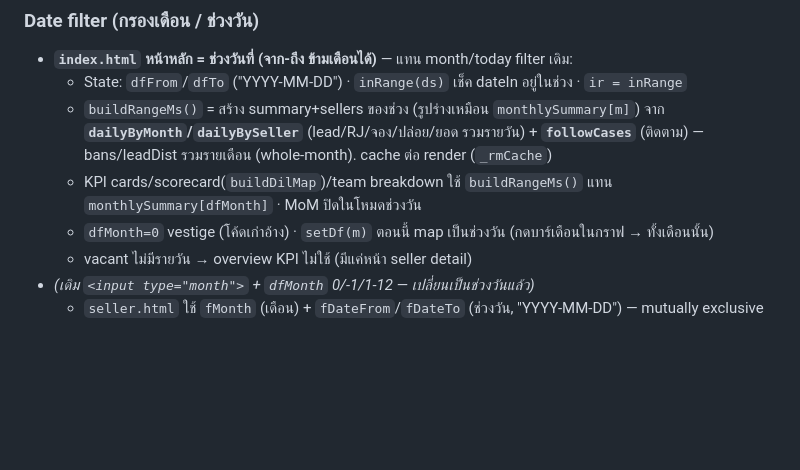
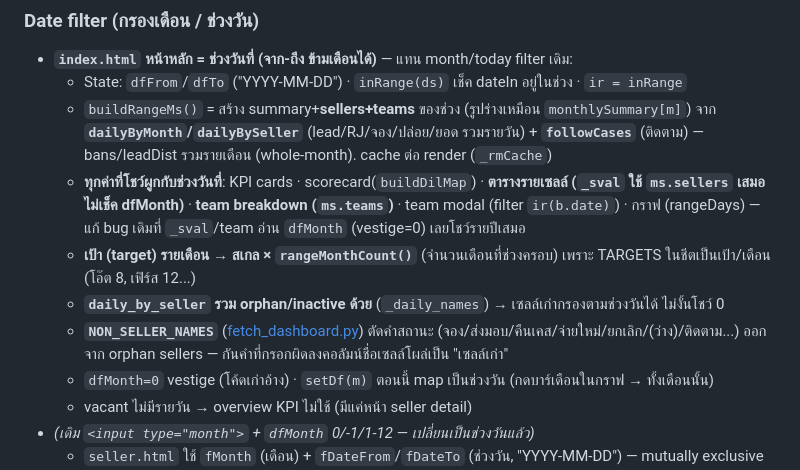
Before and after one commit to Wattanakit27/SaleforceOxletauto, a Markdown page: CLAUDE.md, the part around the change. Rendered like a GitHub page; blank space fills up the shorter version.

Commit message:
docs: อัปเดต CLAUDE.md — date filter ผูกทุกค่า + NON_SELLER_NAMES + target scaling
Co-Authored-By: Claude Opus 4.8 <noreply@anthropic.com>

```diff
--- a/CLAUDE.md
+++ b/CLAUDE.md
@@ -174,8 +174,11 @@ python manage.py runserver
 ### Date filter (กรองเดือน / ช่วงวัน)
 - **`index.html` หน้าหลัก = ช่วงวันที่ (จาก-ถึง ข้ามเดือนได้)** — แทน month/today filter เดิม:
   - State: `dfFrom`/`dfTo` ("YYYY-MM-DD") · `inRange(ds)` เช็ค dateIn อยู่ในช่วง · `ir = inRange`
-  - `buildRangeMs()` = สร้าง summary+sellers ของช่วง (รูปร่างเหมือน `monthlySummary[m]`) จาก **`dailyByMonth`/`dailyBySeller`** (lead/RJ/จอง/ปล่อย/ยอด รวมรายวัน) + **`followCases`** (ติดตาม) — bans/leadDist รวมรายเดือน (whole-month). cache ต่อ render (`_rmCache`)
-  - KPI cards/scorecard(`buildDilMap`)/team breakdown ใช้ `buildRangeMs()` แทน `monthlySummary[dfMonth]` · MoM ปิดในโหมดช่วงวัน
+  - `buildRangeMs()` = สร้าง summary+**sellers+teams** ของช่วง (รูปร่างเหมือน `monthlySummary[m]`) จาก **`dailyByMonth`/`dailyBySeller`** (lead/RJ/จอง/ปล่อย/ยอด รวมรายวัน) + **`followCases`** (ติดตาม) — bans/leadDist รวมรายเดือน (whole-month). cache ต่อ render (`_rmCache`)
+  - **ทุกค่าที่โชว์ผูกกับช่วงวันที่**: KPI cards · scorecard(`buildDilMap`) · **ตารางรายเซลล์ (`_sval` ใช้ `ms.sellers` เสมอ ไม่เช็ค dfMonth)** · **team breakdown (`ms.teams`)** · team modal (filter `ir(b.date)`) · กราฟ (rangeDays) — แก้ bug เดิมที่ `_sval`/team อ่าน `dfMonth` (vestige=0) เลยโชว์รายปีเสมอ
+  - **เป้า (target) รายเดือน → สเกล × `rangeMonthCount()`** (จำนวนเดือนที่ช่วงครอบ) เพราะ TARGETS ในชีตเป็นเป้า/เดือน (โอ๊ต 8, เฟิร์ส 12...)
+  - **`daily_by_seller` รวม orphan/inactive ด้วย** (`_daily_names`) → เซลล์เก่ากรองตามช่วงวันได้ ไม่งั้นโชว์ 0
+  - **`NON_SELLER_NAMES`** ([fetch_dashboard.py](dashboard/services/fetch_dashboard.py)) ตัดคำสถานะ (จอง/ส่งมอบ/คืนเคส/จ่ายใหม่/ยกเลิก/(ว่าง)/ติดตาม...) ออกจาก orphan sellers — กันคำที่กรอกผิดลงคอลัมน์ชื่อเซลล์โผล่เป็น "เซลล์เก่า"
   - `dfMonth=0` vestige (โค้ดเก่าอ้าง) · `setDf(m)` ตอนนี้ map เป็นช่วงวัน (กดบาร์เดือนในกราฟ → ทั้งเดือนนั้น)
   - vacant ไม่มีรายวัน → overview KPI ไม่ใช้ (มีแค่หน้า seller detail)
 - _(เดิม `<input type="month">` + `dfMonth` 0/-1/1-12 — เปลี่ยนเป็นช่วงวันแล้ว)_
```
